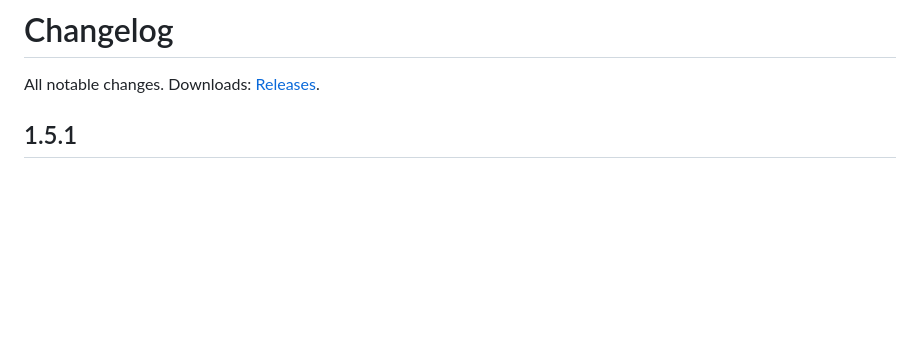
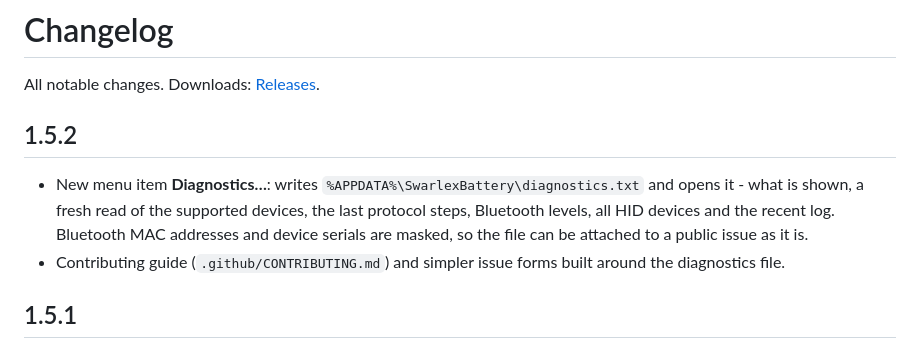
Before and after one commit to swarlex/SwarlexBattery, a Markdown page: docs/CHANGELOG.md, the part around the change. Drawn GitHub-style; blank space fills up the shorter version.

```diff
--- a/docs/CHANGELOG.md
+++ b/docs/CHANGELOG.md
@@ -1,6 +1,13 @@
 # Changelog
 
 All notable changes. Downloads: [Releases](https://github.com/swarlex/SwarlexBattery/releases).
+
+## 1.5.2
+- New menu item **Diagnostics…**: writes `%APPDATA%\SwarlexBattery\diagnostics.txt` and opens it - what
+  is shown, a fresh read of the supported devices, the last protocol steps, Bluetooth levels, all HID
+  devices and the recent log. Bluetooth MAC addresses and device serials are masked, so the file can be
+  attached to a public issue as it is.
+- Contributing guide (`.github/CONTRIBUTING.md`) and simpler issue forms built around the diagnostics file.
 
 ## 1.5.1
 - The update check no longer requests the release's checksum file: GitHub counted every check as a
```
Also changed, not shown: .github/CONTRIBUTING.md (added, +100 -0 lines), README.md (+5 -4 lines), docs/images/menu-diagnostics.png (added), 10 other files.
